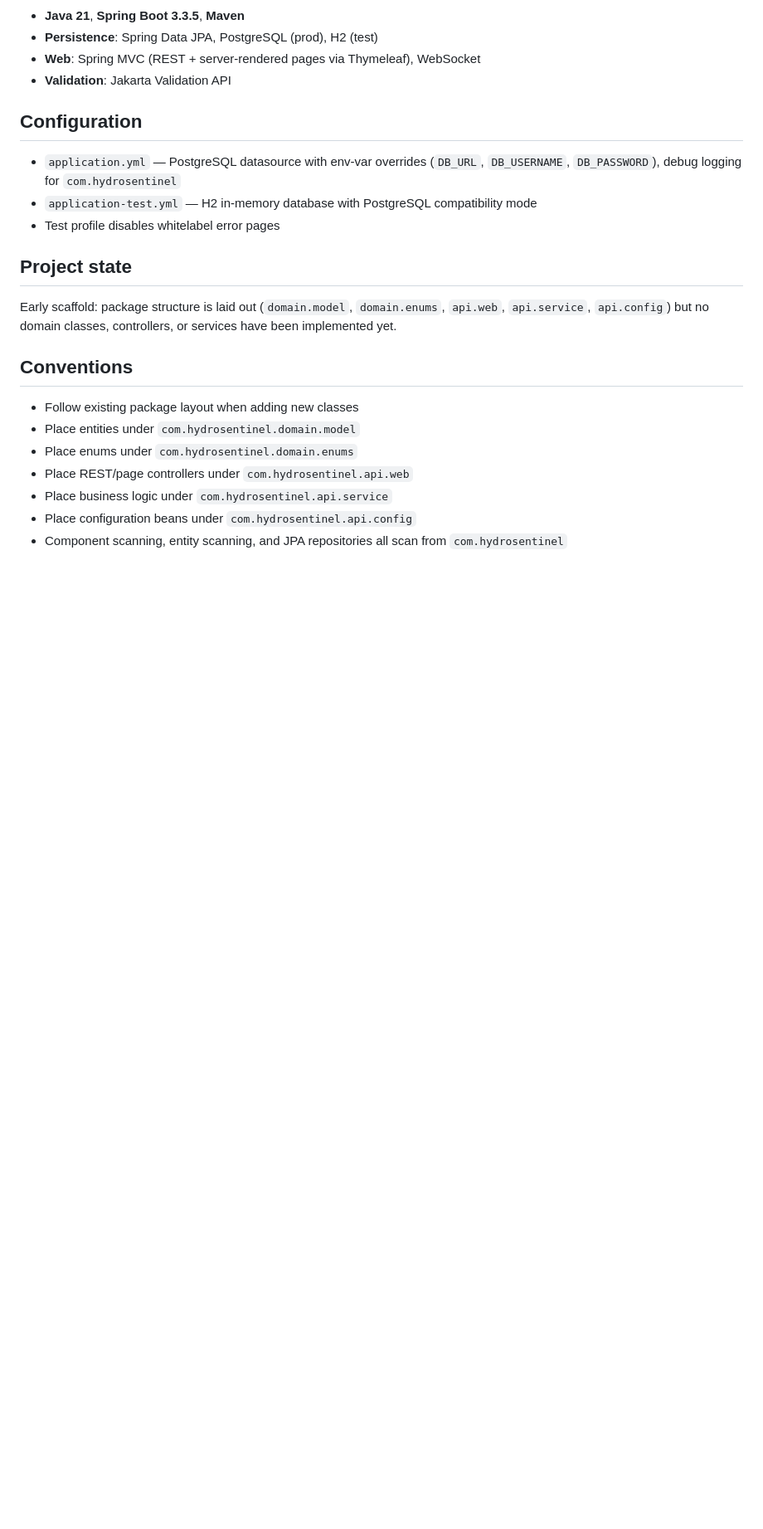
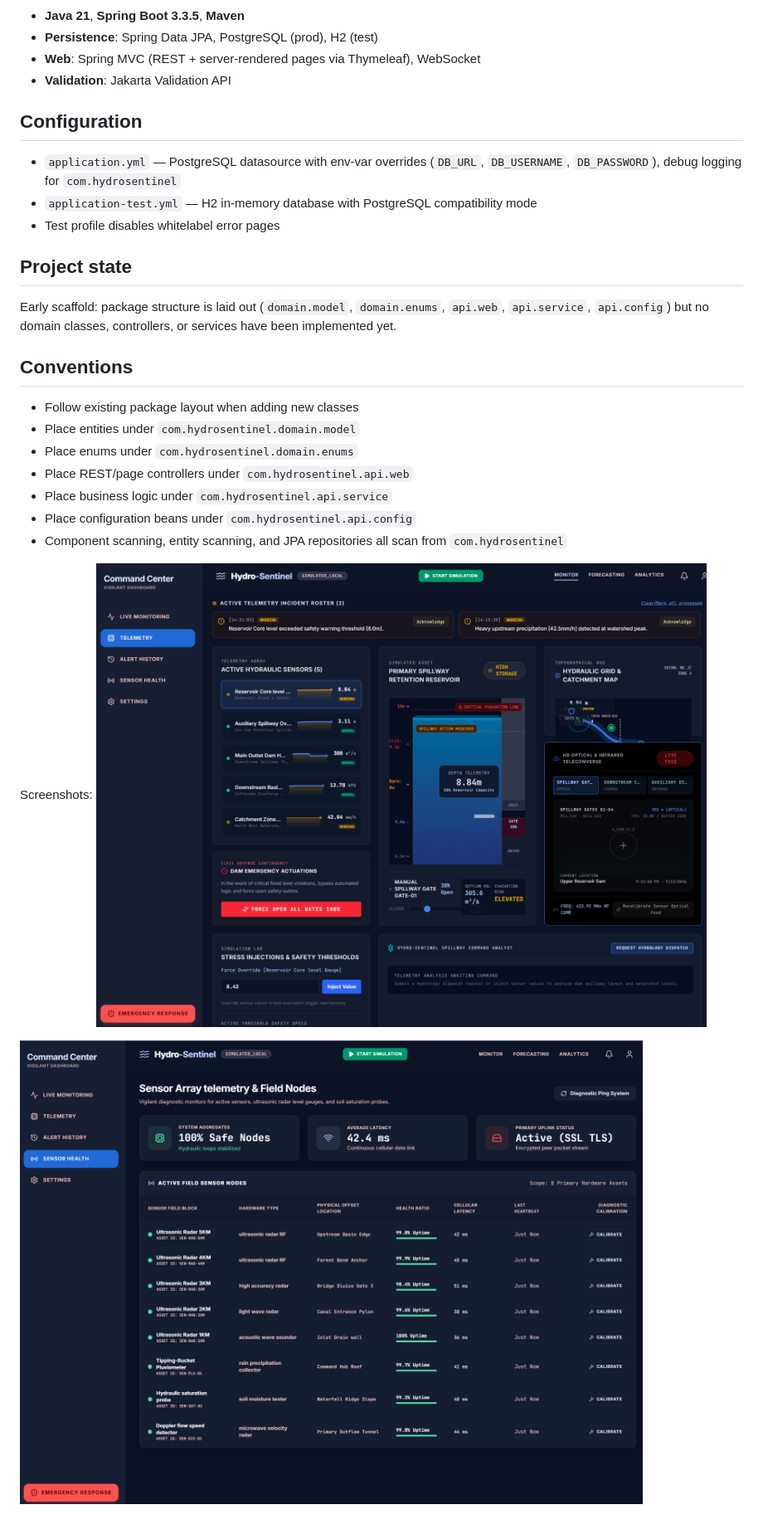
Before and after one commit to rbvidal/hydro-sentinel, a Markdown page: CLAUDE.md, the part around the change printed below. Shown: that part at 83% size. Rendered like a GitHub page; pictures changed too: img_1.png (added), img_2.png (added); blank space fills up the shorter version.

Commit message:
added screenhots

```diff
--- a/CLAUDE.md
+++ b/CLAUDE.md
@@ -59,3 +59,10 @@ Early scaffold: package structure is laid out (`domain.model`, `domain.enums`, `
 - Place business logic under `com.hydrosentinel.api.service`
 - Place configuration beans under `com.hydrosentinel.api.config`
 - Component scanning, entity scanning, and JPA repositories all scan from `com.hydrosentinel`
+
+
+Screenshots:
+![img_1.png](img_1.png)
+
+
+![img_2.png](img_2.png)
```
Also changed, not shown: other parts of CLAUDE.md (+1 -1 lines), 1 other file.
